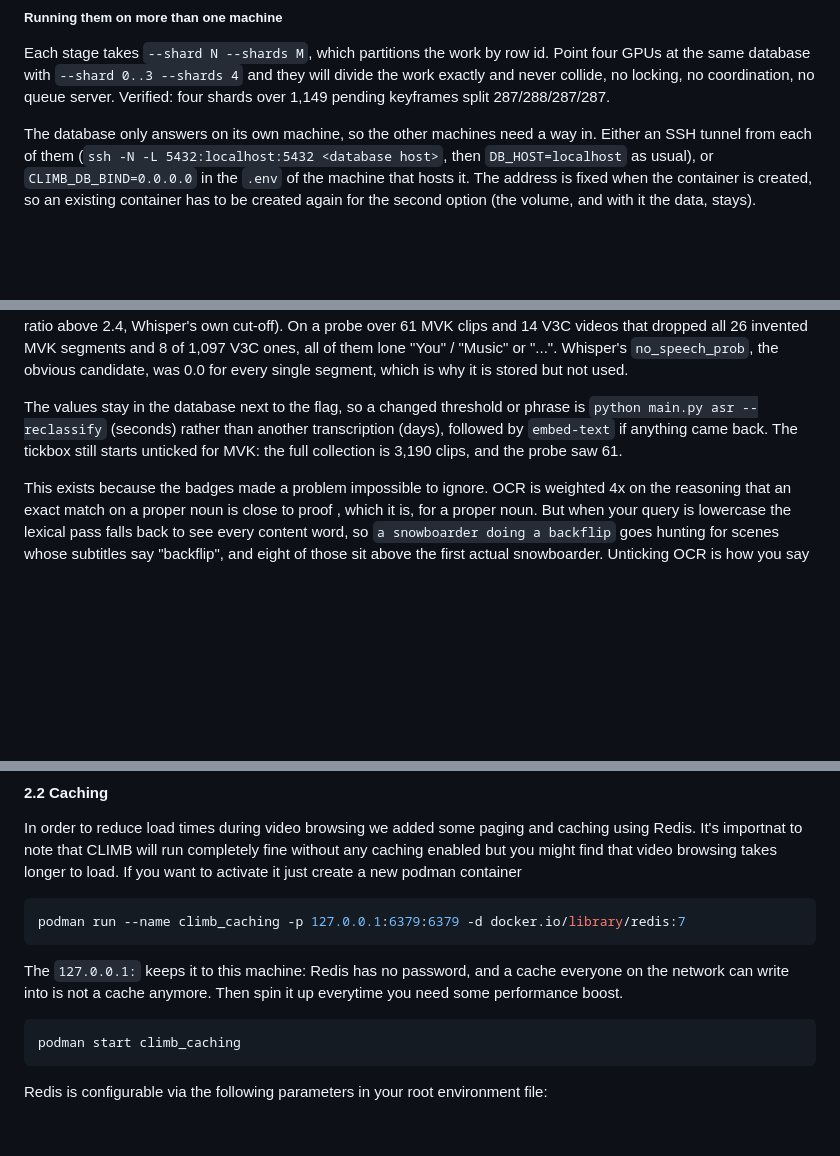
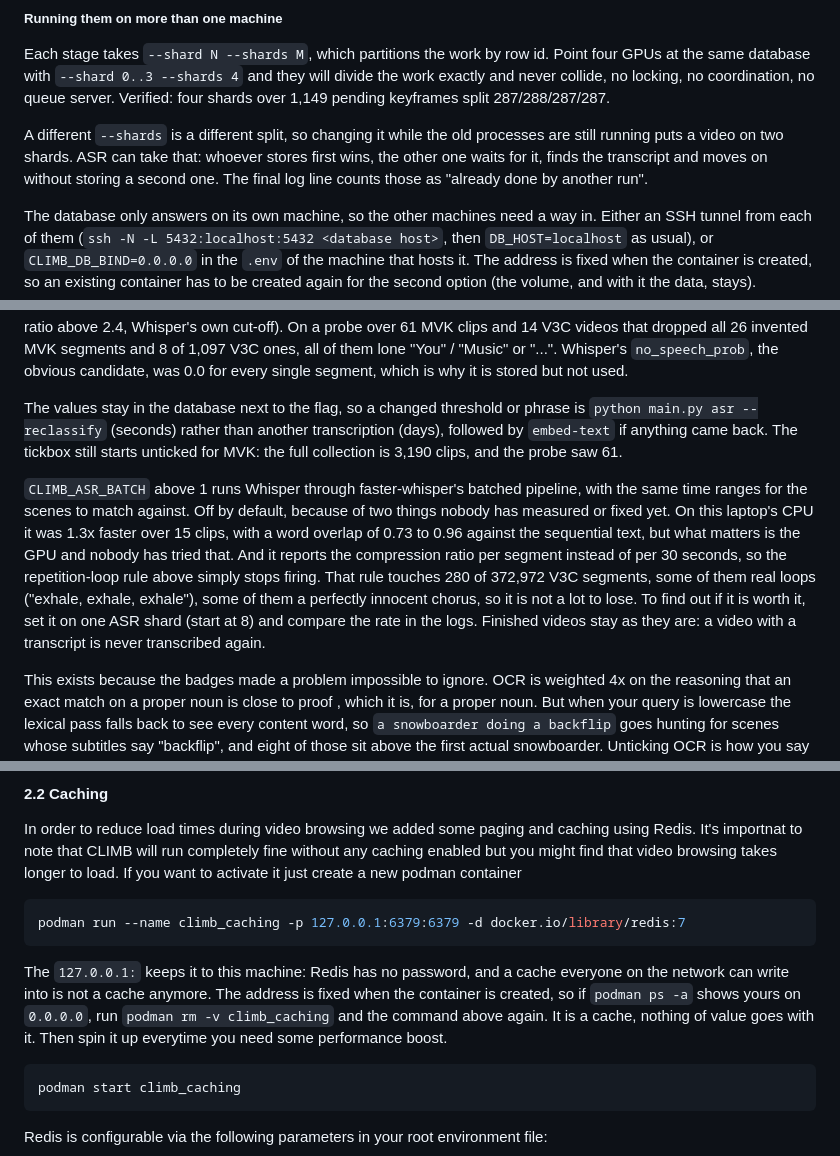
Before and after one commit to towurzer/CLIMB, a Markdown page: README.md, 3 parts joined by grey strips. Drawn GitHub-style; blank space fills up the shorter version.

````diff
--- a/README.md
+++ b/README.md
@@ -1078,6 +1126,10 @@ Each stage takes `--shard N --shards M`, which partitions the work by row id. Po
 database with `--shard 0..3 --shards 4` and they will divide the work exactly and never collide, no locking, no
 coordination, no queue server. Verified: four shards over 1,149 pending keyframes split 287/288/287/287.
 
+A different `--shards` is a different split, so changing it while the old processes are still running puts a video on
+two shards. ASR can take that: whoever stores first wins, the other one waits for it, finds the transcript and moves on
+without storing a second one. The final log line counts those as "already done by another run".
+
 The database only answers on its own machine, so the other machines need a way in. Either an SSH tunnel from each of
 them (`ssh -N -L 5432:localhost:5432 <database host>`, then `DB_HOST=localhost` as usual), or `CLIMB_DB_BIND=0.0.0.0`
 in the `.env` of the machine that hosts it. The address is fixed when the container is created, so an existing
@@ -1246,6 +1298,15 @@ The values stay in the database next to the flag, so a changed threshold or phra
 --reclassify` (seconds) rather than another transcription (days), followed by `embed-text` if anything came back.
 The tickbox still starts unticked for MVK: the full collection is 3,190 clips, and the probe saw 61.
 
+`CLIMB_ASR_BATCH` above 1 runs Whisper through faster-whisper's batched pipeline, with the same time ranges for the
+scenes to match against. Off by default, because of two things nobody has measured or fixed yet. On this laptop's CPU
+it was 1.3x faster over 15 clips, with a word overlap of 0.73 to 0.96 against the sequential text, but what matters is
+the GPU and nobody has tried that. And it reports the compression ratio per segment instead of per 30 seconds, so the
+repetition-loop rule above simply stops firing. That rule touches 280 of 372,972 V3C segments, some of them real
+loops ("exhale, exhale, exhale"), some of them a perfectly innocent chorus, so it is not a lot to lose. To find out if
+it is worth it, set it on one ASR shard (start at 8) and compare the rate in the logs. Finished videos stay as they
+are: a video with a transcript is never transcribed again.
+
 This exists because the badges made a problem impossible to ignore. OCR is weighted 4x on the reasoning that an exact
 match on a proper noun is close to proof , which it is, for a proper noun. But when your query is lowercase the
 lexical pass falls back to see every content word, so `a snowboarder doing a backflip` goes hunting for scenes whose
@@ -1426,7 +1489,9 @@ podman run --name climb_caching -p 127.0.0.1:6379:6379 -d docker.io/library/redi
 ```
 
 The `127.0.0.1:` keeps it to this machine: Redis has no password, and a cache everyone on the network can write into
-is not a cache anymore. Then spin it up everytime you need some performance boost.
+is not a cache anymore. The address is fixed when the container is created, so if `podman ps -a` shows yours on
+`0.0.0.0`, run `podman rm -v climb_caching` and the command above again. It is a cache, nothing of value goes with it.
+Then spin it up everytime you need some performance boost.
 
 ```bash:
 podman start climb_caching
````
Also changed, not shown: other parts of README.md (+63 -13 lines), readme_images/bootup.png, 12 other files.
